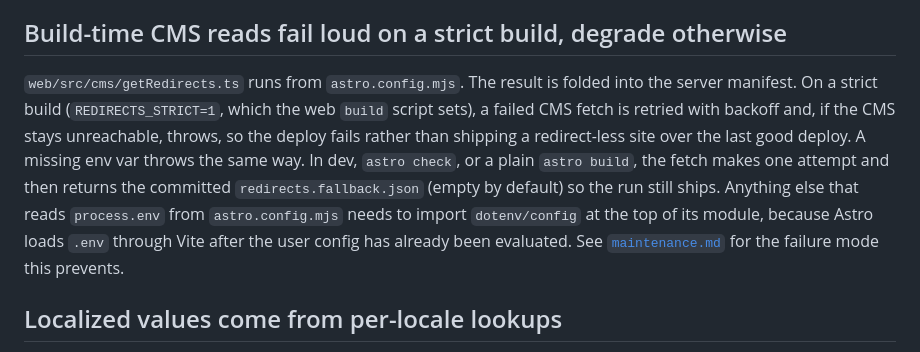
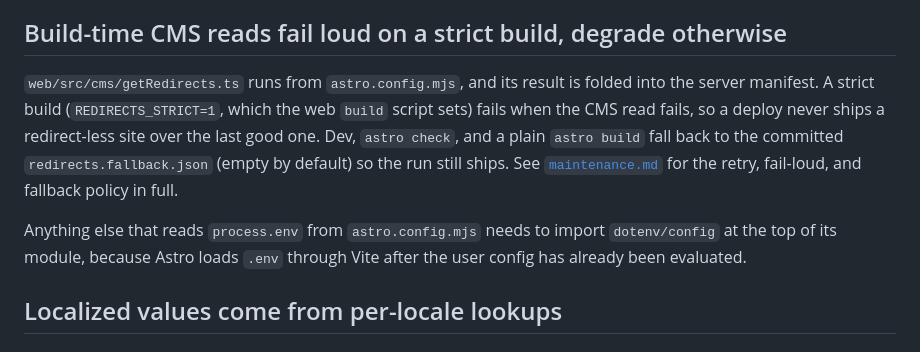
Before and after one commit to woerndl/astroload, a Markdown page: docs/astroload/conventions.md, the part around the change. Drawn GitHub-style.

Commit message:
docs: defer the strict-build redirect policy to maintenance.md

```diff
--- a/docs/astroload/conventions.md
+++ b/docs/astroload/conventions.md
@@ -104,19 +104,18 @@ a similarly hard reason.
 
 ## Build-time CMS reads fail loud on a strict build, degrade otherwise
 
-`web/src/cms/getRedirects.ts` runs from `astro.config.mjs`. The result
-is folded into the server manifest. On a strict build (`REDIRECTS_STRICT=1`,
-which the web `build` script sets), a failed CMS fetch is retried with backoff
-and, if the CMS stays unreachable, throws, so the deploy fails rather than
-shipping a redirect-less site over the last good deploy. A missing env var
-throws the same way. In dev, `astro check`, or a plain `astro build`, the
-fetch makes one attempt and then returns the committed
-`redirects.fallback.json` (empty by default) so the run still ships. Anything
-else that reads `process.env` from
-`astro.config.mjs` needs to import `dotenv/config` at the top of its
-module, because Astro loads `.env` through Vite after the user config
-has already been evaluated. See [`maintenance.md`](./maintenance.md)
-for the failure mode this prevents.
+`web/src/cms/getRedirects.ts` runs from `astro.config.mjs`, and its result
+is folded into the server manifest. A strict build (`REDIRECTS_STRICT=1`,
+which the web `build` script sets) fails when the CMS read fails, so a
+deploy never ships a redirect-less site over the last good one. Dev,
+`astro check`, and a plain `astro build` fall back to the committed
+`redirects.fallback.json` (empty by default) so the run still ships. See
+[`maintenance.md`](./maintenance.md) for the retry, fail-loud, and fallback
+policy in full.
+
+Anything else that reads `process.env` from `astro.config.mjs` needs to
+import `dotenv/config` at the top of its module, because Astro loads `.env`
+through Vite after the user config has already been evaluated.
 
 ## Localized values come from per-locale lookups
 
```
